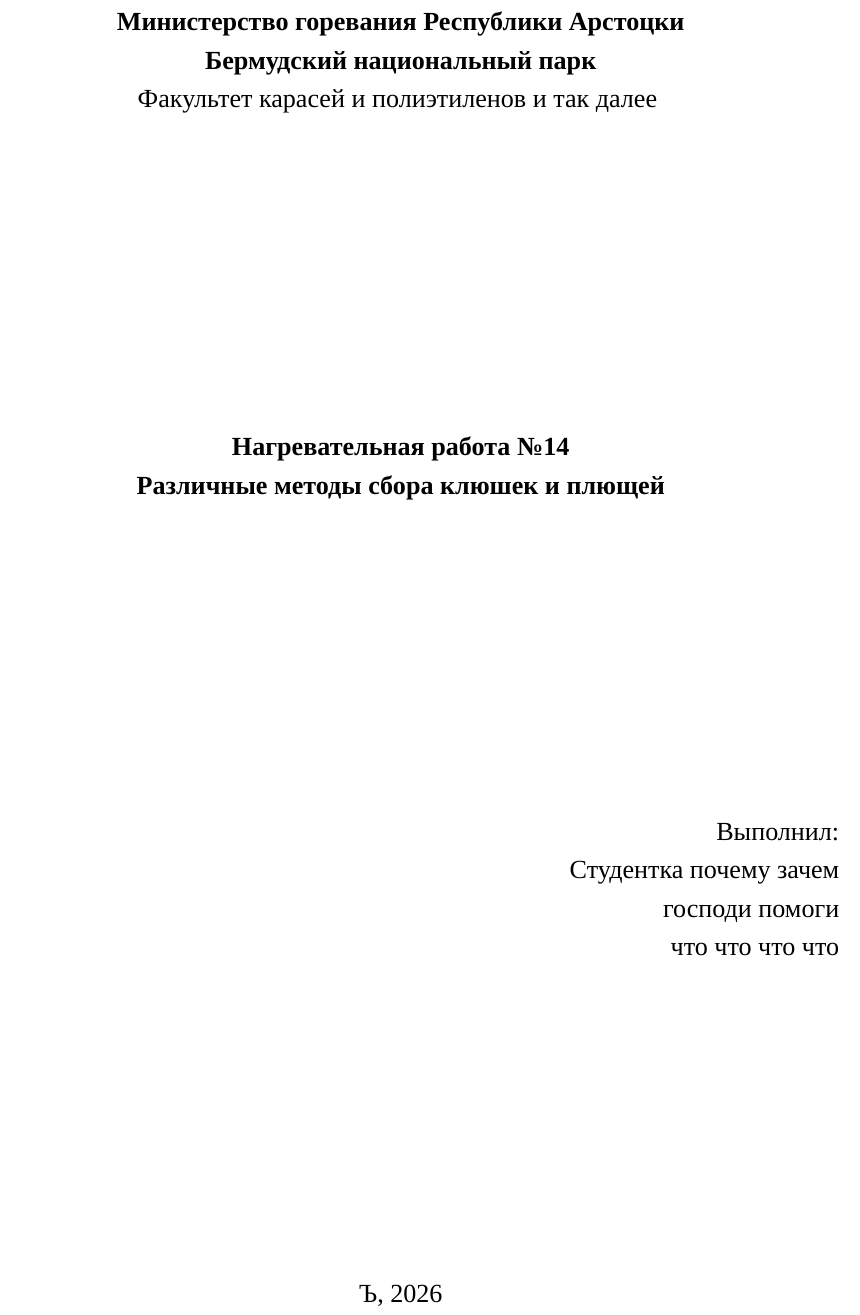
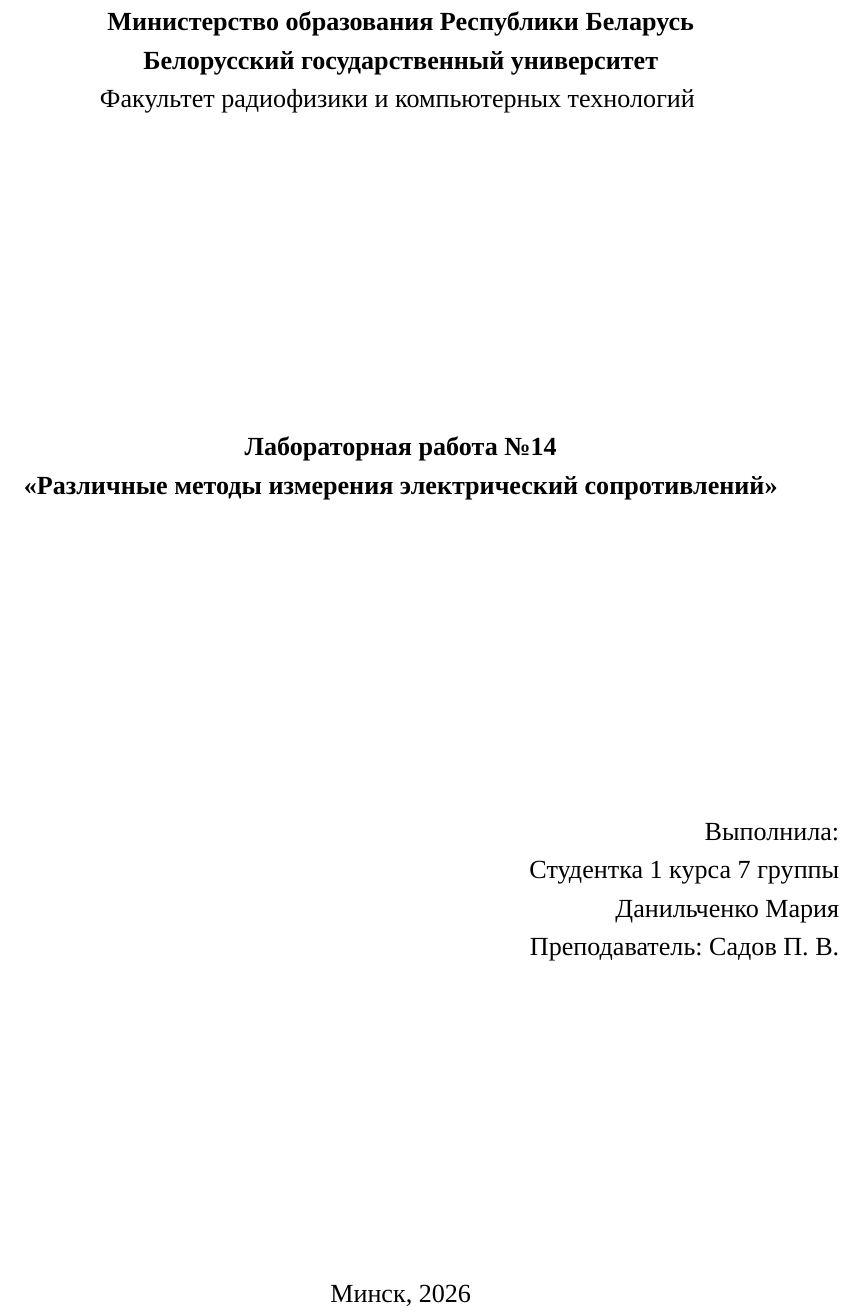
Before and after one commit to BSU-RFCT/electricity-magnetism-labs, a LaTeX document (14.tex): part of page 1 of 3, cut so that both start at the same text. Compiled offline with XeLaTeX; a missing font is replaced by an installed copy or a similar font.

Commit message:
fixed 14.tex

```diff
--- a/14.tex
+++ b/14.tex
@@ -16,6 +16,7 @@
 \pgfplotsset{compat=1.18}
 \definecolor{lightgray}{gray}{0.9}
 \setmainfont{Times New Roman}
+\newfontfamily\cyrillicfont{Times New Roman}[Script=Cyrillic]
 
 \geometry{left=2cm,right=2cm,top=2cm,bottom=2cm}
 \onehalfspacing
@@ -25,27 +26,27 @@
 
 \begin{titlepage}
 \begin{center}
-\textbf{Министерство горевания Республики Арстоцки}\\
-\textbf{Бермудский национальный парк}
+\textbf{Министерство образования Республики Беларусь}\\
+\textbf{Белорусский государственный университет}
 
-Факультет карасей и полиэтиленов и так далее
+Факультет радиофизики и компьютерных технологий
 \vspace{6cm}
 
-\textbf{Нагревательная работа №14}\\
-\textbf{Различные методы сбора клюшек и плющей}
+\textbf{Лабораторная работа №14}\\
+\textbf{«Различные методы измерения электрический сопротивлений»}
 \end{center}
 
 \vfill
 \begin{flushright}
-Выполнил:\\
-Студентка почему зачем\\
-господи помоги\\
-что что что что\\
+Выполнила:\\
+Студентка 1 курса 7 группы\\
+Данильченко Мария\\
+Преподаватель: Садов П. В.\\
 \end{flushright}
 
 \vfill
 \begin{center}
-Ъ, 2026
+Минск, 2026
 \end{center}
 \end{titlepage}
 
```
Also changed, not shown: 14.pdf.
